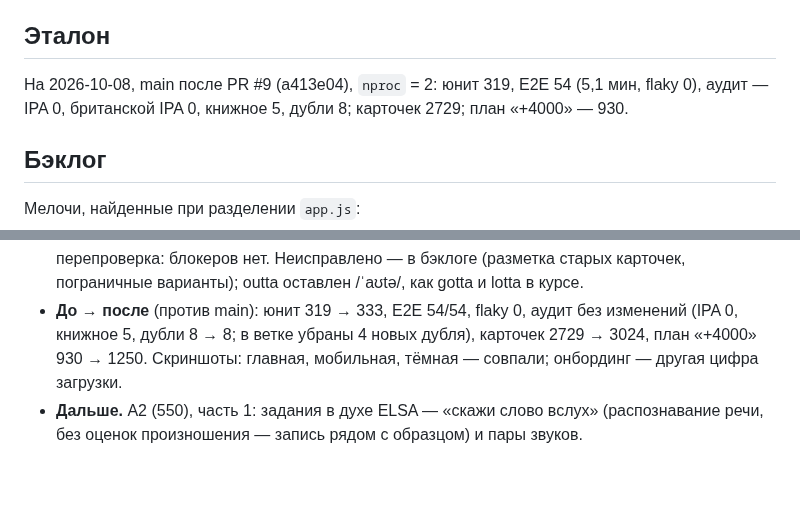
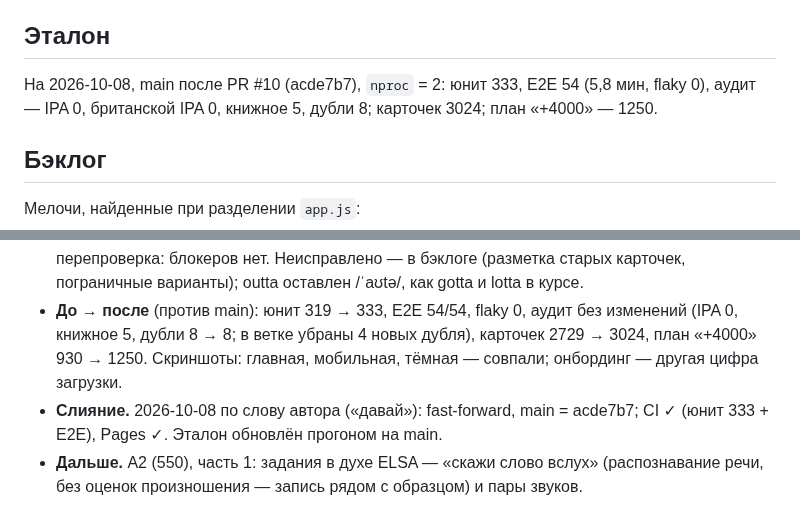
Before and after one commit to konstantin532/English-Reboot, a Markdown page: docs/EVOLUTION.md, 2 parts joined by grey strips. Rendered like a GitHub page; blank space fills up the shorter version.

Commit message:
docs: EVOLUTION — эталон и запись о PR #10
Co-Authored-By: Claude Opus 5.5 <noreply@anthropic.com>
Claude-Session: https://claude.ai/code/session_01LC4TeiVasuyptGt1SstefA

```diff
--- a/docs/EVOLUTION.md
+++ b/docs/EVOLUTION.md
@@ -35,9 +35,9 @@
 
 ## Эталон
 
-На 2026-10-08, main после PR #9 (a413e04), `nproc` = 2: юнит 319, E2E 54 (5,1 мин, flaky 0),
-аудит — IPA 0, британской IPA 0, книжное 5, дубли 8; карточек 2729; план «+4000» — 930.
-<!-- er-baseline {"date":"2026-10-08","sha":"a413e04","nproc":2,"unit":319,"e2e":54,"e2eMin":5.1,"flaky":0,"ipa":0,"looseIpa":0,"words":0,"spelling":0,"brSlang":0,"bookish":5,"duplicates":8,"cards":2729,"planDone":930} -->
+На 2026-10-08, main после PR #10 (acde7b7), `nproc` = 2: юнит 333, E2E 54 (5,8 мин, flaky 0),
+аудит — IPA 0, британской IPA 0, книжное 5, дубли 8; карточек 3024; план «+4000» — 1250.
+<!-- er-baseline {"date":"2026-10-08","sha":"acde7b7","nproc":2,"unit":333,"e2e":54,"e2eMin":5.8,"flaky":0,"ipa":0,"looseIpa":0,"words":0,"spelling":0,"brSlang":0,"bookish":5,"duplicates":8,"cards":3024,"planDone":1250} -->
 
 ## Бэклог
 
@@ -402,6 +402,8 @@
 - **До → после** (против main): юнит 319 → 333, E2E 54/54, flaky 0, аудит без изменений (IPA 0, книжное 5,
   дубли 8 → 8; в ветке убраны 4 новых дубля), карточек 2729 → 3024, план «+4000» 930 → 1250. Скриншоты: главная,
   мобильная, тёмная — совпали; онбординг — другая цифра загрузки.
+- **Слияние.** 2026-10-08 по слову автора («давай»): fast-forward, main = acde7b7; CI ✓ (юнит 333 + E2E), Pages ✓.
+  Эталон обновлён прогоном на main.
 - **Дальше.** A2 (550), часть 1: задания в духе ELSA — «скажи слово вслух» (распознавание речи, без оценок
   произношения — запись рядом с образцом) и пары звуков.
 
```
